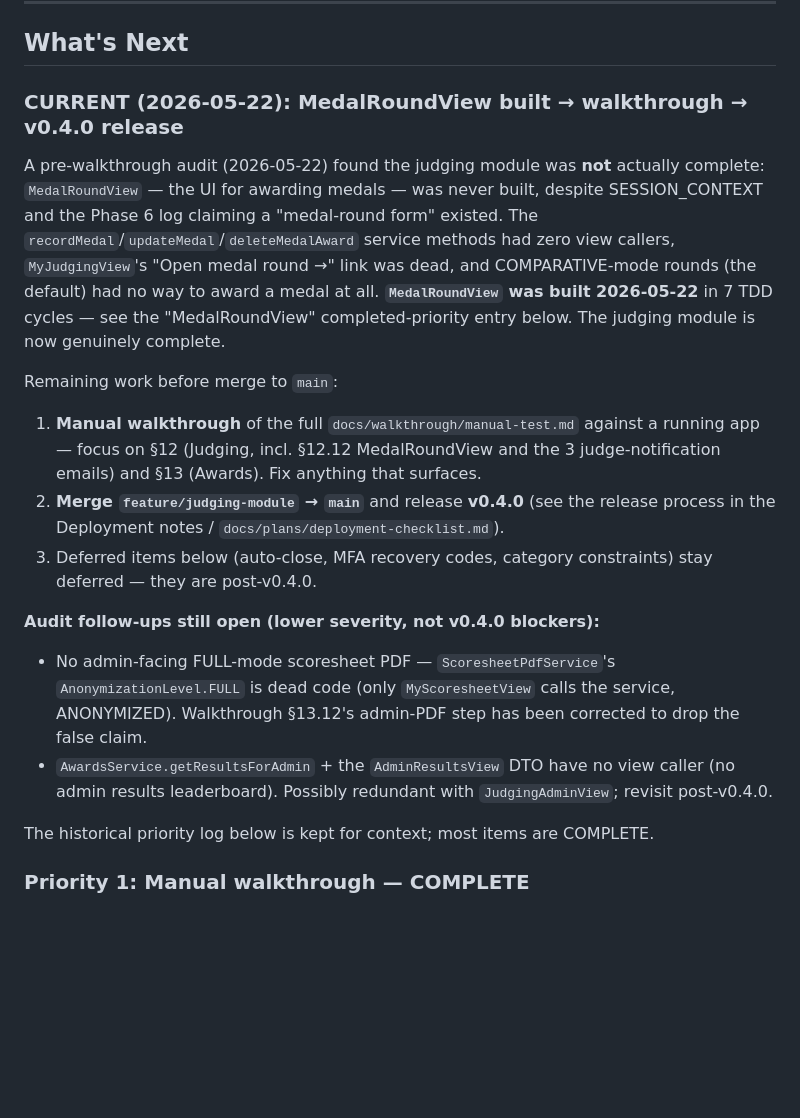
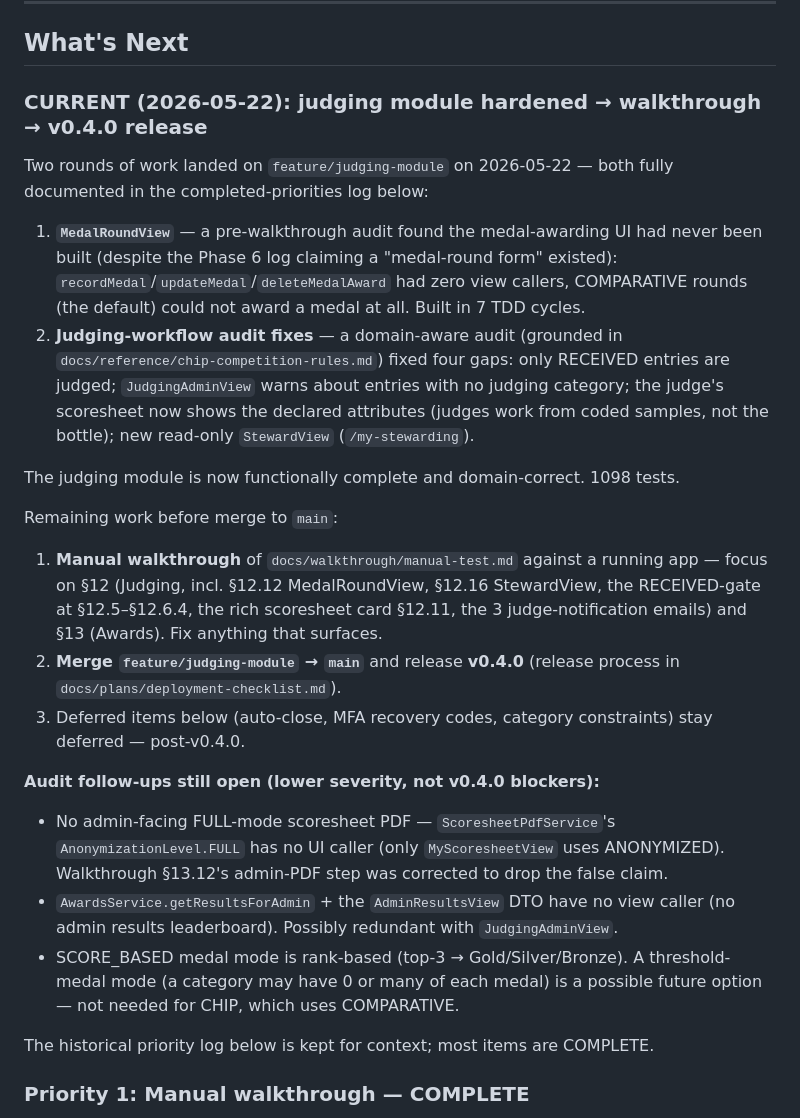
Before and after one commit to guisil/meads, a Markdown page: docs/SESSION_CONTEXT.md, the part around the change. GitHub-like rendering; blank space fills up the shorter version.

Commit message:
Docs: refresh SESSION_CONTEXT + walkthrough for session portability
- SESSION_CONTEXT "What's Next" now reflects both 2026-05-22 work rounds
  (MedalRoundView + the judging-workflow audit fixes); 1098 tests.
- Fix a stale §12.17 → §12.18 cross-reference after the §12 renumber.

Co-Authored-By: Claude Opus 4.7 <noreply@anthropic.com>

```diff
--- a/docs/SESSION_CONTEXT.md
+++ b/docs/SESSION_CONTEXT.md
@@ -232,34 +232,41 @@ docs/
 
 ## What's Next
 
-### CURRENT (2026-05-22): MedalRoundView built → walkthrough → v0.4.0 release
+### CURRENT (2026-05-22): judging module hardened → walkthrough → v0.4.0 release
 
-A pre-walkthrough audit (2026-05-22) found the judging module was **not** actually
-complete: `MedalRoundView` — the UI for awarding medals — was never built, despite
-SESSION_CONTEXT and the Phase 6 log claiming a "medal-round form" existed. The
-`recordMedal`/`updateMedal`/`deleteMedalAward` service methods had zero view callers,
-`MyJudgingView`'s "Open medal round →" link was dead, and COMPARATIVE-mode rounds
-(the default) had no way to award a medal at all. **`MedalRoundView` was built
-2026-05-22** in 7 TDD cycles — see the "MedalRoundView" completed-priority entry
-below. The judging module is now genuinely complete.
+Two rounds of work landed on `feature/judging-module` on 2026-05-22 — both fully
+documented in the completed-priorities log below:
+1. **`MedalRoundView`** — a pre-walkthrough audit found the medal-awarding UI had
+   never been built (despite the Phase 6 log claiming a "medal-round form" existed):
+   `recordMedal`/`updateMedal`/`deleteMedalAward` had zero view callers, COMPARATIVE
+   rounds (the default) could not award a medal at all. Built in 7 TDD cycles.
+2. **Judging-workflow audit fixes** — a domain-aware audit (grounded in
+   `docs/reference/chip-competition-rules.md`) fixed four gaps: only RECEIVED entries
+   are judged; `JudgingAdminView` warns about entries with no judging category; the
+   judge's scoresheet now shows the declared attributes (judges work from coded
+   samples, not the bottle); new read-only `StewardView` (`/my-stewarding`).
+
+The judging module is now functionally complete and domain-correct. 1098 tests.
 
 Remaining work before merge to `main`:
-1. **Manual walkthrough** of the full `docs/walkthrough/manual-test.md` against a
-   running app — focus on §12 (Judging, incl. §12.12 MedalRoundView and the 3
+1. **Manual walkthrough** of `docs/walkthrough/manual-test.md` against a running app
+   — focus on §12 (Judging, incl. §12.12 MedalRoundView, §12.16 StewardView, the
+   RECEIVED-gate at §12.5–§12.6.4, the rich scoresheet card §12.11, the 3
    judge-notification emails) and §13 (Awards). Fix anything that surfaces.
-2. **Merge `feature/judging-module` → `main`** and release **v0.4.0** (see the
-   release process in the Deployment notes / `docs/plans/deployment-checklist.md`).
+2. **Merge `feature/judging-module` → `main`** and release **v0.4.0** (release
+   process in `docs/plans/deployment-checklist.md`).
 3. Deferred items below (auto-close, MFA recovery codes, category constraints) stay
-   deferred — they are post-v0.4.0.
+   deferred — post-v0.4.0.
 
 **Audit follow-ups still open (lower severity, not v0.4.0 blockers):**
 - No admin-facing FULL-mode scoresheet PDF — `ScoresheetPdfService`'s
-  `AnonymizationLevel.FULL` is dead code (only `MyScoresheetView` calls the service,
-  ANONYMIZED). Walkthrough §13.12's admin-PDF step has been corrected to drop the
-  false claim.
+  `AnonymizationLevel.FULL` has no UI caller (only `MyScoresheetView` uses
+  ANONYMIZED). Walkthrough §13.12's admin-PDF step was corrected to drop the false claim.
 - `AwardsService.getResultsForAdmin` + the `AdminResultsView` DTO have no view caller
-  (no admin results leaderboard). Possibly redundant with `JudgingAdminView`; revisit
-  post-v0.4.0.
+  (no admin results leaderboard). Possibly redundant with `JudgingAdminView`.
+- SCORE_BASED medal mode is rank-based (top-3 → Gold/Silver/Bronze). A threshold-medal
+  mode (a category may have 0 or many of each medal) is a possible future option —
+  not needed for CHIP, which uses COMPARATIVE.
 
 The historical priority log below is kept for context; most items are COMPLETE.
 
```
Also changed, not shown: docs/walkthrough/manual-test.md (+1 -1 lines).
